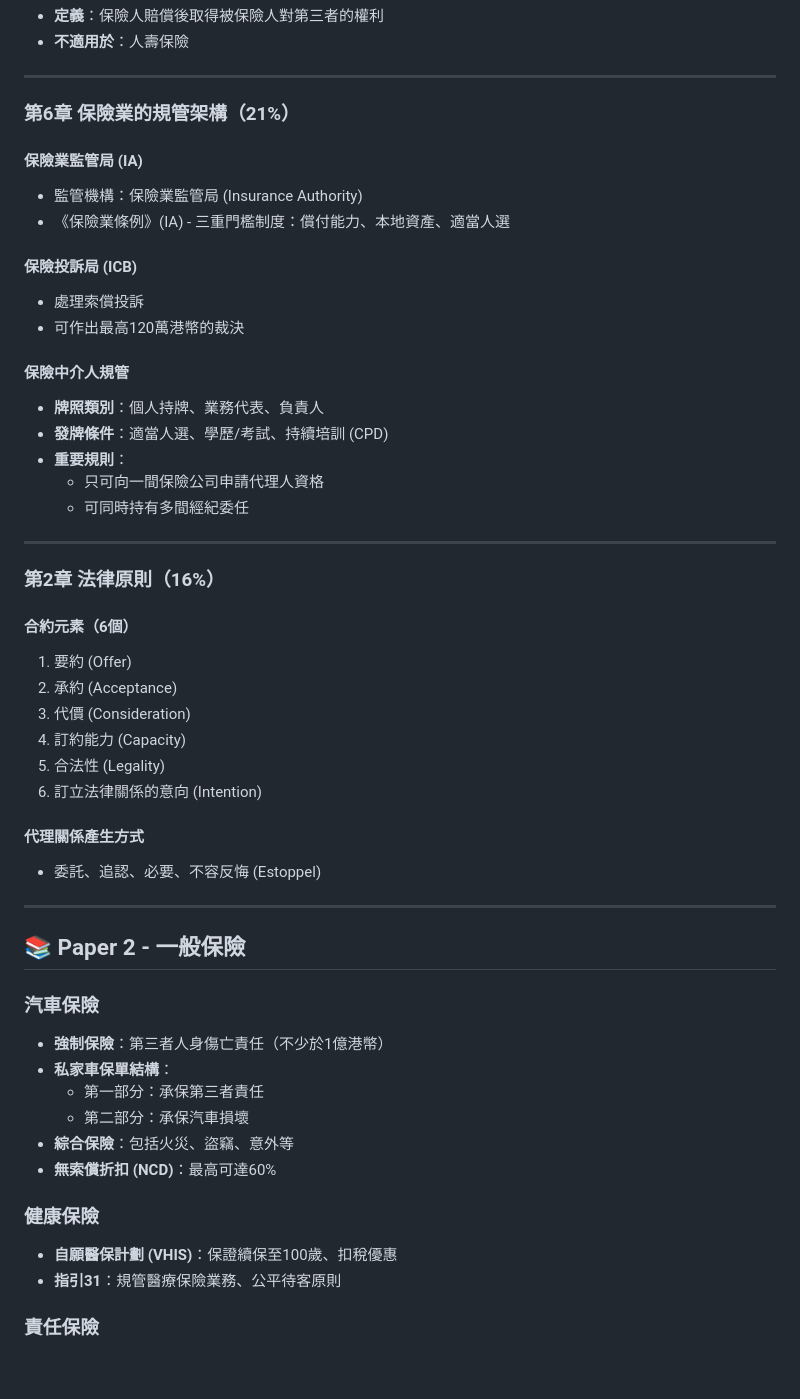
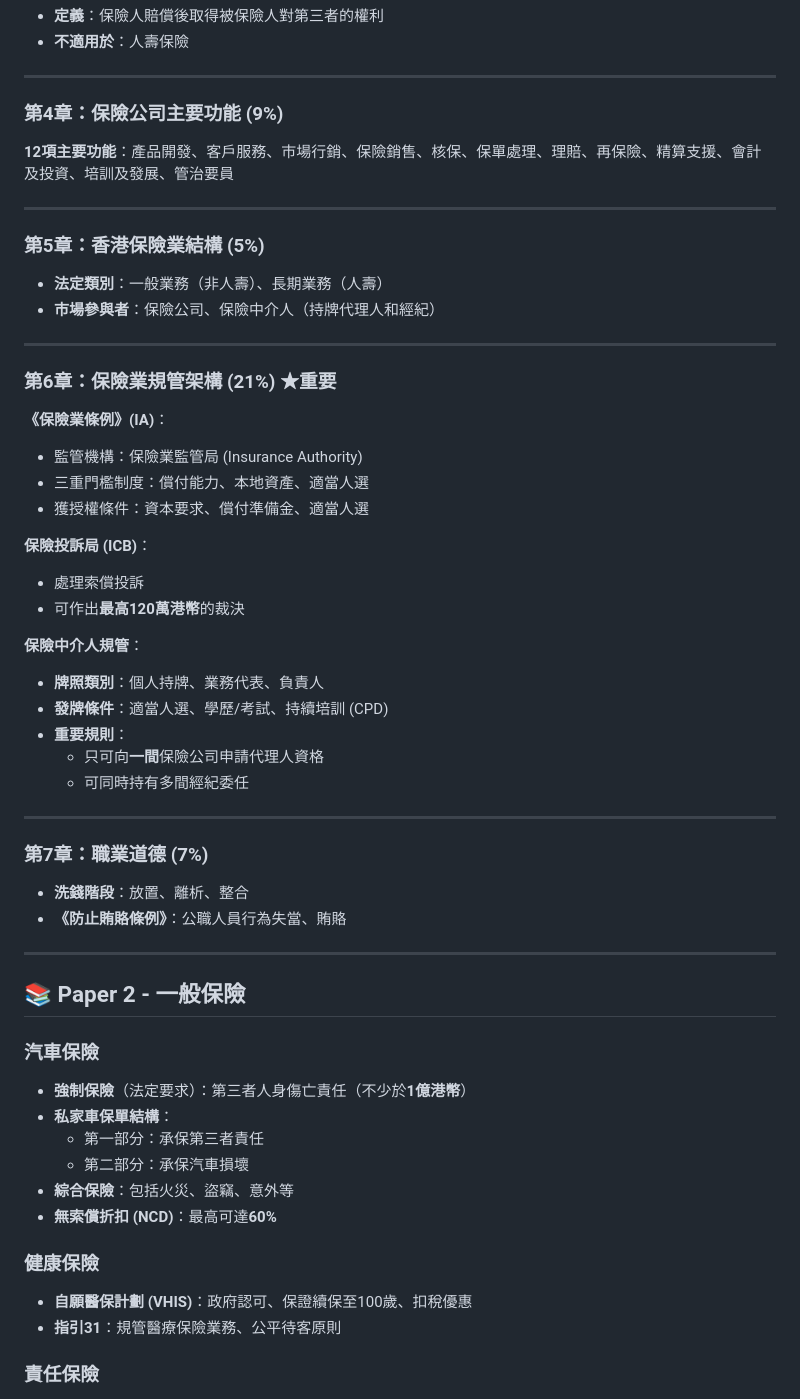
Before and after one commit to claw-smartQuote/leads-system, a Markdown page: memory/IIQE保險知識庫.md, the part around one of its changes. GitHub-like rendering; blank space fills up the shorter version.

```diff
--- a/memory/IIQE保險知識庫.md
+++ b/memory/IIQE保險知識庫.md
@@ -55,52 +97,55 @@ _學習日期：2026-04-02_
 
 ---
 
-### 第6章 保險業的規管架構（21%）
+### 第4章：保險公司主要功能 (9%)
+**12項主要功能**：產品開發、客戶服務、市場行銷、保險銷售、核保、保單處理、理賠、再保險、精算支援、會計及投資、培訓及發展、管治要員
 
-#### 保險業監管局 (IA)
+---
+
+### 第5章：香港保險業結構 (5%)
+- **法定類別**：一般業務（非人壽）、長期業務（人壽）
+- **市場參與者**：保險公司、保險中介人（持牌代理人和經紀）
+
+---
+
+### 第6章：保險業規管架構 (21%) ★重要
+
+**《保險業條例》(IA)**：
 - 監管機構：保險業監管局 (Insurance Authority)
-- 《保險業條例》(IA) - 三重門檻制度：償付能力、本地資產、適當人選
+- 三重門檻制度：償付能力、本地資產、適當人選
+- 獲授權條件：資本要求、償付準備金、適當人選
 
-#### 保險投訴局 (ICB)
+**保險投訴局 (ICB)**：
 - 處理索償投訴
-- 可作出最高120萬港幣的裁決
+- 可作出**最高120萬港幣**的裁決
 
-#### 保險中介人規管
+**保險中介人規管**：
 - **牌照類別**：個人持牌、業務代表、負責人
 - **發牌條件**：適當人選、學歷/考試、持續培訓 (CPD)
 - **重要規則**：
-  - 只可向一間保險公司申請代理人資格
+  - 只可向**一間**保險公司申請代理人資格
   - 可同時持有多間經紀委任
 
 ---
 
-### 第2章 法律原則（16%）
-
-#### 合約元素（6個）
-1. 要約 (Offer)
-2. 承約 (Acceptance)
-3. 代價 (Consideration)
-4. 訂約能力 (Capacity)
-5. 合法性 (Legality)
-6. 訂立法律關係的意向 (Intention)
-
-#### 代理關係產生方式
-- 委託、追認、必要、不容反悔 (Estoppel)
+### 第7章：職業道德 (7%)
+- **洗錢階段**：放置、離析、整合
+- **《防止賄賂條例》**：公職人員行為失當、賄賂
 
 ---
 
 ## 📚 Paper 2 - 一般保險
 
 ### 汽車保險
-- **強制保險**：第三者人身傷亡責任（不少於1億港幣）
+- **強制保險**（法定要求）：第三者人身傷亡責任（不少於**1億港幣**）
 - **私家車保單結構**：
   - 第一部分：承保第三者責任
   - 第二部分：承保汽車損壞
 - **綜合保險**：包括火災、盜竊、意外等
-- **無索償折扣 (NCD)**：最高可達60%
+- **無索償折扣 (NCD)**：最高可達**60%**
 
 ### 健康保險
-- **自願醫保計劃 (VHIS)**：保證續保至100歲、扣稅優惠
+- **自願醫保計劃 (VHIS)**：政府認可、保證續保至100歲、扣稅優惠
 - **指引31**：規管醫療保險業務、公平待客原則
 
 ### 責任保險
```
Also changed, not shown: other parts of memory/IIQE保險知識庫.md (+92 -20 lines).
